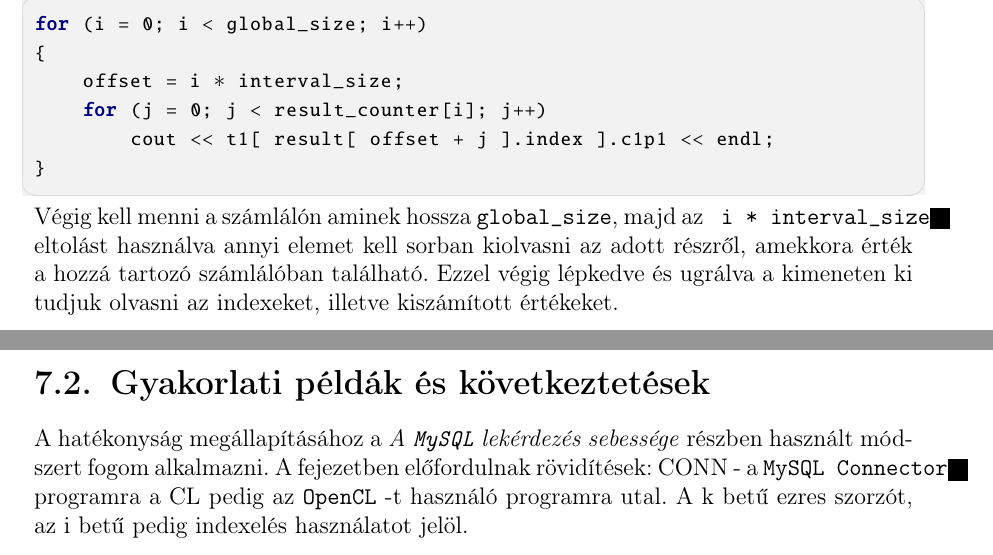
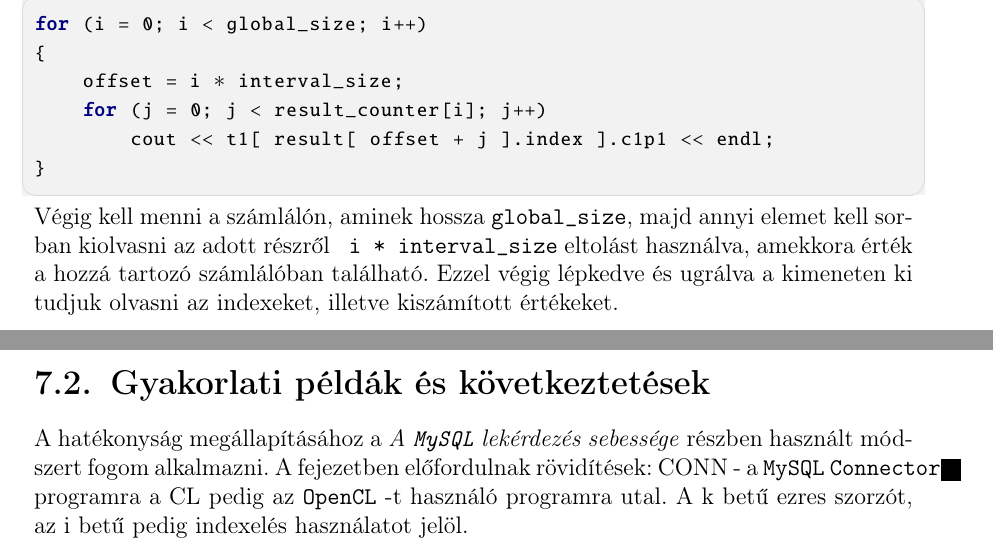
Before and after one commit to Dani997/Thesis, a LaTeX document (szakdolgozat/dolgozat.tex, which reads szakdolgozat/chapters/6_optimization.tex, szakdolgozat/chapters/7_benchmarks.tex): two parts of pages 33 and 43 of 51, joined at a grey line, cut so that both start at the same text. Compiled offline with pdfLaTeX.

Commit message:
Add files via upload

```diff
--- a/szakdolgozat/chapters/6_optimization.tex
+++ b/szakdolgozat/chapters/6_optimization.tex
@@ -153,7 +153,7 @@ for (i = 0; i < global_size; i++)
         cout << t1[ result[ offset + j ].index ].c1p1 << endl;
 }
 \end{python}
-Végig kell menni a számlálón aminek hossza \texttt{global\_size}, majd az \texttt{ i * interval\_size} eltolást használva annyi elemet kell sorban kiolvasni az adott részről, amekkora érték a hozzá tartozó számlálóban található. Ezzel végig lépkedve és ugrálva a kimeneten ki tudjuk olvasni az indexeket, illetve kiszámított értékeket.
+Végig kell menni a számlálón, aminek hossza \texttt{global\_size}, majd annyi elemet kell sorban kiolvasni az adott részről \texttt{ i * interval\_size} eltolást használva, amekkora érték a hozzá tartozó számlálóban található. Ezzel végig lépkedve és ugrálva a kimeneten ki tudjuk olvasni az indexeket, illetve kiszámított értékeket.
 
 \SubSection{Az elemek kiolvasása szakaszosan}
 
--- a/szakdolgozat/chapters/7_benchmarks.tex
+++ b/szakdolgozat/chapters/7_benchmarks.tex
@@ -257,7 +257,7 @@ Ezek alapján azt mondhatjuk, hogy közel ideális választás volt az 1024 mint
 \Section{Gyakorlati példák és következtetések}
 
 A hatékonyság megállapításához a \textit{A \texttt{MySQL} lekérdezés sebessége} részben használt módszert fogom alkalmazni.
-A fejezetben előfordulnak rövidítések: CONN - a \texttt{MySQL Connector} programra a CL pedig az \texttt{OpenCL} -t használó programra utal.
+A fejezetben előfordulnak rövidítések: CONN - a \texttt{MySQL} \texttt{Connector} programra a CL pedig az \texttt{OpenCL} -t használó programra utal.
 A k betű ezres szorzót, az i betű pedig indexelés használatot jelöl.
 \newline Bontsuk az \texttt{OpenCL} programot négy részre:
 \begin{itemize}
```
